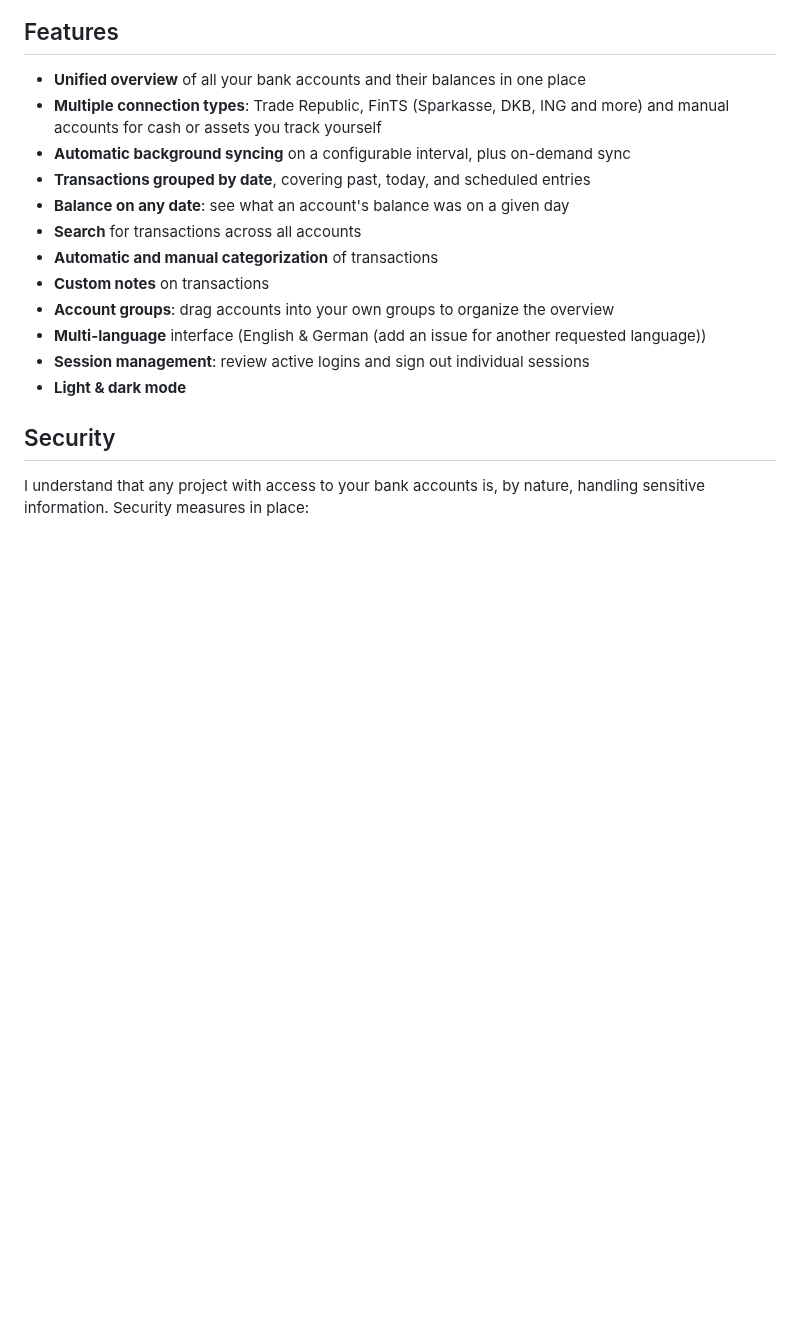
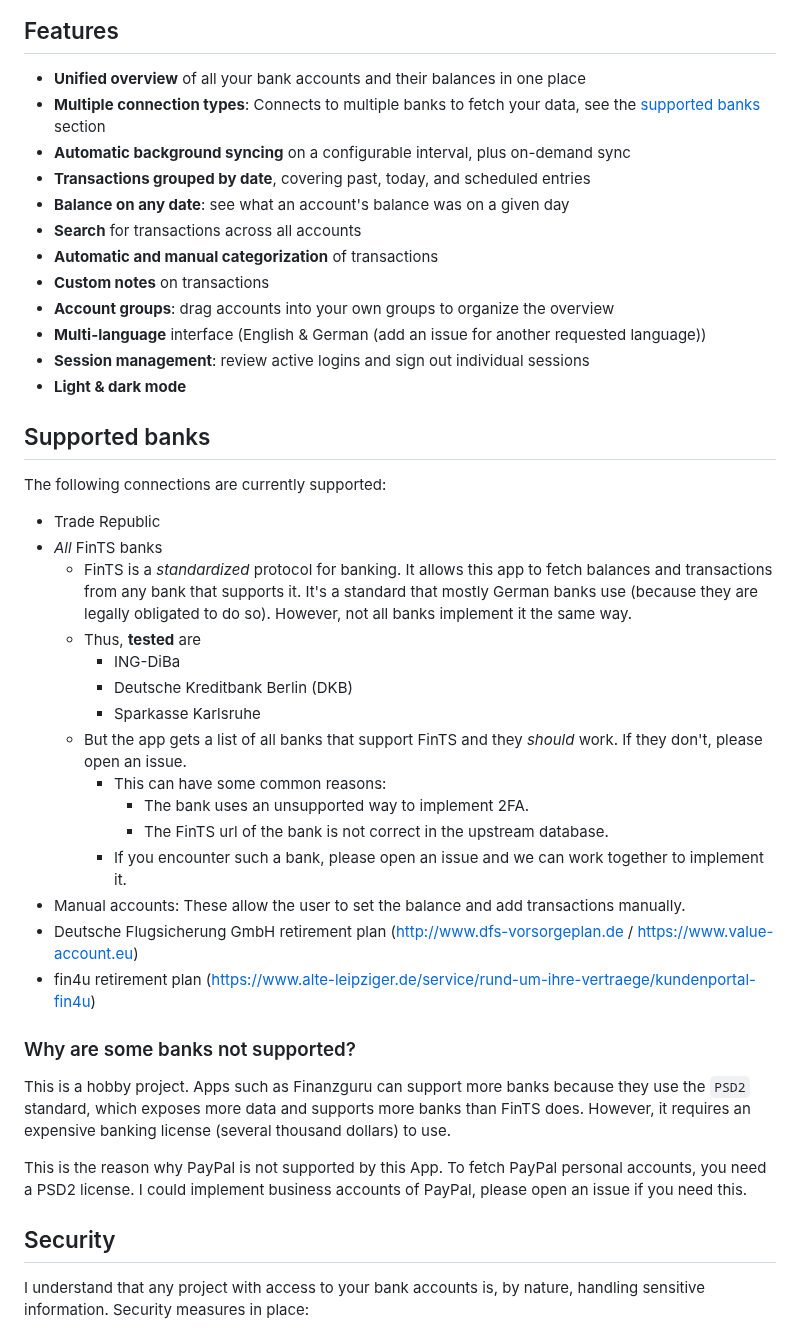
Before and after one commit to felixschndr/quaestor, a Markdown page: README.md, the part around one of its changes. GitHub-like rendering; blank space fills up the shorter version.

```diff
--- a/README.md
+++ b/README.md
@@ -63,7 +71,7 @@ The tool is strictly read-only: it only ever *reads* your data and can **never**
 ## Features
 
 - **Unified overview** of all your bank accounts and their balances in one place
-- **Multiple connection types**: Trade Republic, FinTS (Sparkasse, DKB, ING and more) and manual accounts for cash or assets you track yourself
+- **Multiple connection types**: Connects to multiple banks to fetch your data, see the [supported banks](#supported-banks) section
 - **Automatic background syncing** on a configurable interval, plus on-demand sync
 - **Transactions grouped by date**, covering past, today, and scheduled entries
 - **Balance on any date**: see what an account's balance was on a given day
@@ -75,6 +83,31 @@ The tool is strictly read-only: it only ever *reads* your data and can **never**
 - **Session management**: review active logins and sign out individual sessions
 - **Light & dark mode**
 
+## Supported banks
+
+The following connections are currently supported:
+
+- Trade Republic
+- _All_ FinTS banks
+  - FinTS is a _standardized_ protocol for banking. It allows this app to fetch balances and transactions from any bank that supports it. It's a standard that mostly German banks use (because they are legally obligated to do so). However, not all banks implement it the same way.
+  - Thus, **tested** are
+    - ING-DiBa
+    - Deutsche Kreditbank Berlin (DKB)
+    - Sparkasse Karlsruhe
+  - But the app gets a list of all banks that support FinTS and they _should_ work. If they don't, please open an issue.
+    - This can have some common reasons:
+      - The bank uses an unsupported way to implement 2FA.
+      - The FinTS url of the bank is not correct in the upstream database.
+    - If you encounter such a bank, please open an issue and we can work together to implement it.
+- Manual accounts: These allow the user to set the balance and add transactions manually.
+- Deutsche Flugsicherung GmbH retirement plan (http://www.dfs-vorsorgeplan.de / https://www.value-account.eu)
+- fin4u retirement plan (https://www.alte-leipziger.de/service/rund-um-ihre-vertraege/kundenportal-fin4u)
+
+### Why are some banks not supported?
+
+This is a hobby project. Apps such as Finanzguru can support more banks because they use the `PSD2` standard, which exposes more data and supports more banks than FinTS does. However, it requires an expensive banking license (several thousand dollars) to use.
+
+This is the reason why PayPal is not supported by this App. To fetch PayPal personal accounts, you need a PSD2 license. I could implement business accounts of PayPal, please open an issue if you need this.
 
 ## Security
 
```
Also changed, not shown: other parts of README.md (+8 -0 lines), docs/screenshots/settings_credentials_new.png (added).
